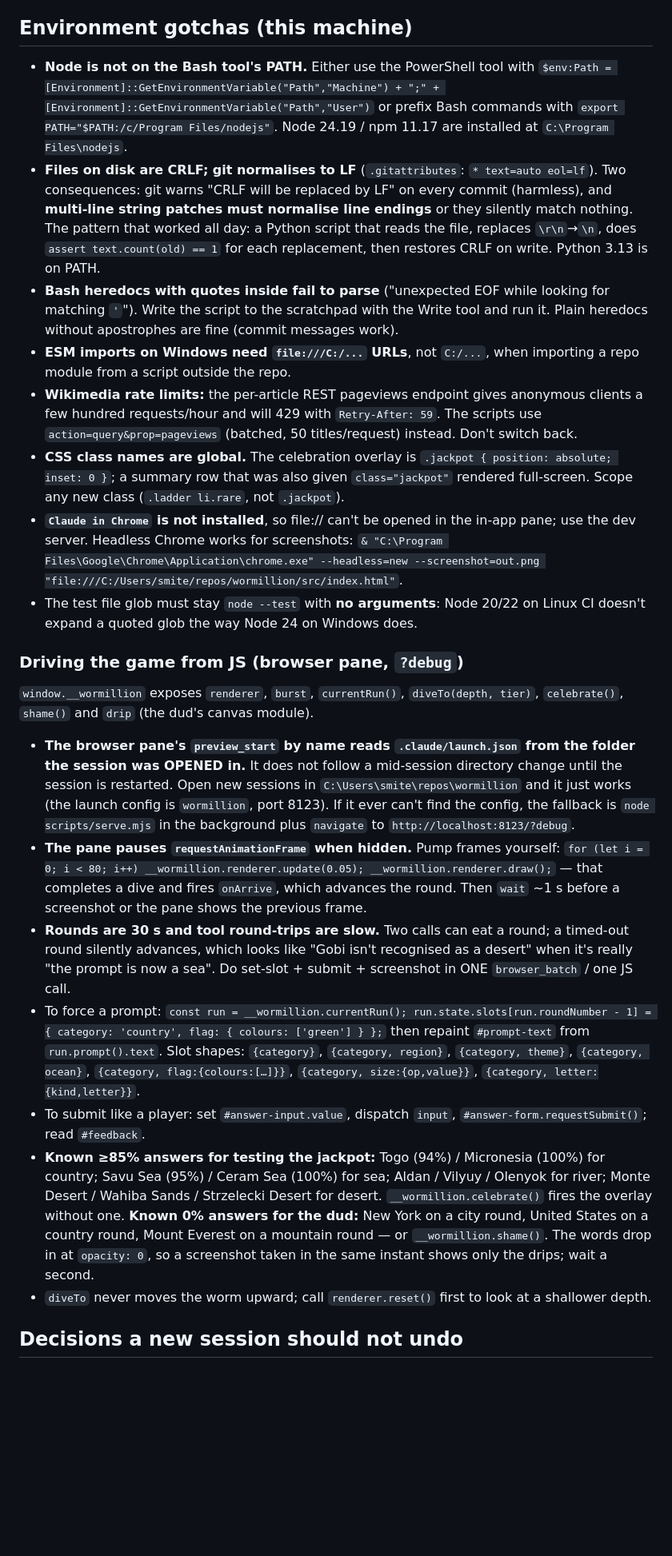
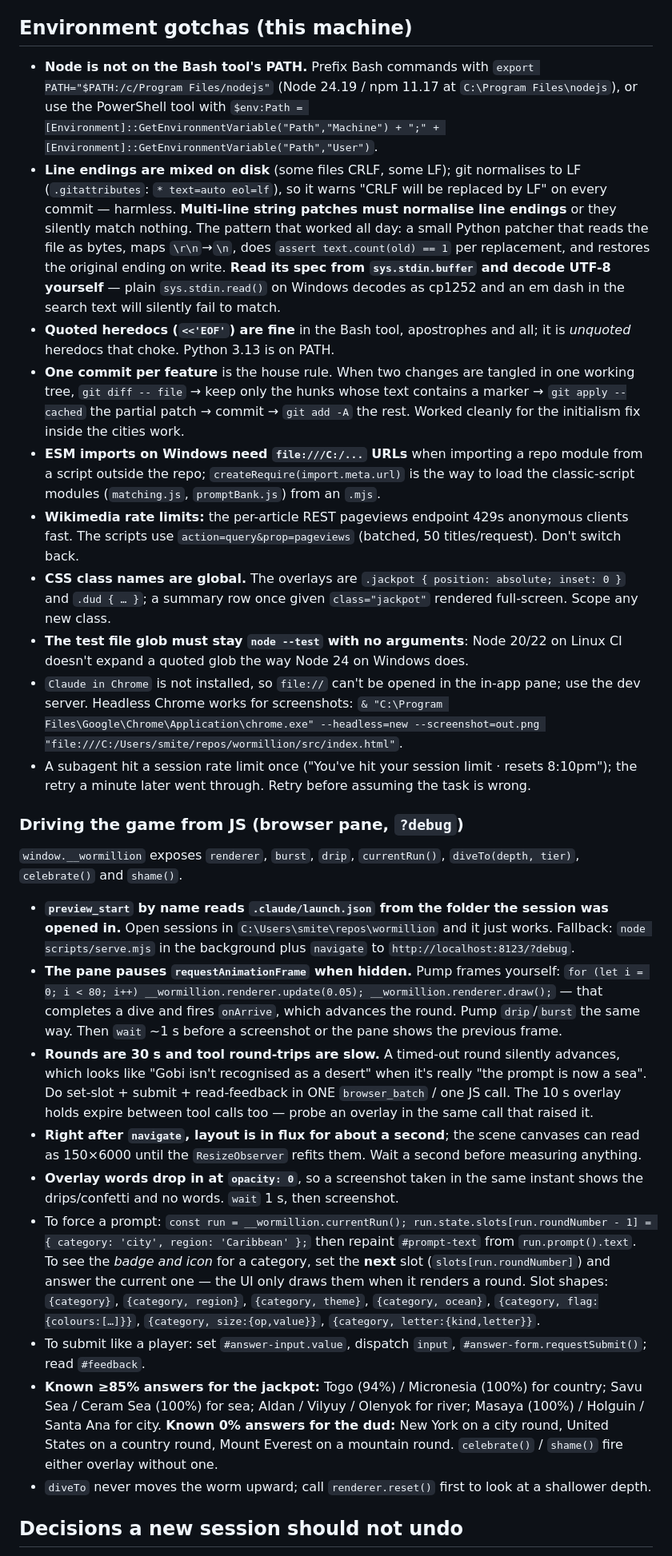
Before and after one commit to MichaelBoujikian/wormillion, a Markdown page: HANDOFF.md, the part around one of its changes. Shown at 80% size. GitHub-like rendering; blank space fills up the shorter version.

```diff
--- a/HANDOFF.md
+++ b/HANDOFF.md
@@ -134,28 +123,30 @@ npm run validate                     # schema, aliases, regions, oceans, flags,
 
 ## Environment gotchas (this machine)
 
-- **Node is not on the Bash tool's PATH.** Either use the PowerShell tool with
-  `$env:Path = [Environment]::GetEnvironmentVariable("Path","Machine") + ";" + [Environment]::GetEnvironmentVariable("Path","User")`
-  or prefix Bash commands with `export PATH="$PATH:/c/Program Files/nodejs"`. Node 24.19 / npm 11.17 are installed at `C:\Program Files\nodejs`.
-- **Files on disk are CRLF; git normalises to LF** (`.gitattributes`: `* text=auto eol=lf`). Two consequences: git warns "CRLF will be replaced by LF" on every commit (harmless), and **multi-line string patches must normalise line endings** or they silently match nothing. The pattern that worked all day: a Python script that reads the file, replaces `\r\n`→`\n`, does `assert text.count(old) == 1` for each replacement, then restores CRLF on write. Python 3.13 is on PATH.
-- **Bash heredocs with quotes inside fail to parse** ("unexpected EOF while looking for matching `'`"). Write the script to the scratchpad with the Write tool and run it. Plain heredocs without apostrophes are fine (commit messages work).
-- **ESM imports on Windows need `file:///C:/...` URLs**, not `C:/...`, when importing a repo module from a script outside the repo.
-- **Wikimedia rate limits:** the per-article REST pageviews endpoint gives anonymous clients a few hundred requests/hour and will 429 with `Retry-After: 59`. The scripts use `action=query&prop=pageviews` (batched, 50 titles/request) instead. Don't switch back.
-- **CSS class names are global.** The celebration overlay is `.jackpot { position: absolute; inset: 0 }`; a summary row that was also given `class="jackpot"` rendered full-screen. Scope any new class (`.ladder li.rare`, not `.jackpot`).
-- **`Claude in Chrome` is not installed**, so file:// can't be opened in the in-app pane; use the dev server. Headless Chrome works for screenshots: `& "C:\Program Files\Google\Chrome\Application\chrome.exe" --headless=new --screenshot=out.png "file:///C:/Users/smite/repos/wormillion/src/index.html"`.
-- The test file glob must stay `node --test` with **no arguments**: Node 20/22 on Linux CI doesn't expand a quoted glob the way Node 24 on Windows does.
+- **Node is not on the Bash tool's PATH.** Prefix Bash commands with `export PATH="$PATH:/c/Program Files/nodejs"` (Node 24.19 / npm 11.17 at `C:\Program Files\nodejs`), or use the PowerShell tool with `$env:Path = [Environment]::GetEnvironmentVariable("Path","Machine") + ";" + [Environment]::GetEnvironmentVariable("Path","User")`.
+- **Line endings are mixed on disk** (some files CRLF, some LF); git normalises to LF (`.gitattributes`: `* text=auto eol=lf`), so it warns "CRLF will be replaced by LF" on every commit — harmless. **Multi-line string patches must normalise line endings** or they silently match nothing. The pattern that worked all day: a small Python patcher that reads the file as bytes, maps `\r\n`→`\n`, does `assert text.count(old) == 1` per replacement, and restores the original ending on write. **Read its spec from `sys.stdin.buffer` and decode UTF-8 yourself** — plain `sys.stdin.read()` on Windows decodes as cp1252 and an em dash in the search text will silently fail to match.
+- **Quoted heredocs (`<<'EOF'`) are fine** in the Bash tool, apostrophes and all; it is *unquoted* heredocs that choke. Python 3.13 is on PATH.
+- **One commit per feature** is the house rule. When two changes are tangled in one working tree, `git diff -- file` → keep only the hunks whose text contains a marker → `git apply --cached` the partial patch → commit → `git add -A` the rest. Worked cleanly for the initialism fix inside the cities work.
+- **ESM imports on Windows need `file:///C:/...` URLs** when importing a repo module from a script outside the repo; `createRequire(import.meta.url)` is the way to load the classic-script modules (`matching.js`, `promptBank.js`) from an `.mjs`.
+- **Wikimedia rate limits:** the per-article REST pageviews endpoint 429s anonymous clients fast. The scripts use `action=query&prop=pageviews` (batched, 50 titles/request). Don't switch back.
+- **CSS class names are global.** The overlays are `.jackpot { position: absolute; inset: 0 }` and `.dud { … }`; a summary row once given `class="jackpot"` rendered full-screen. Scope any new class.
+- **The test file glob must stay `node --test` with no arguments**: Node 20/22 on Linux CI doesn't expand a quoted glob the way Node 24 on Windows does.
+- `Claude in Chrome` is not installed, so `file://` can't be opened in the in-app pane; use the dev server. Headless Chrome works for screenshots: `& "C:\Program Files\Google\Chrome\Application\chrome.exe" --headless=new --screenshot=out.png "file:///C:/Users/smite/repos/wormillion/src/index.html"`.
+- A subagent hit a session rate limit once ("You've hit your session limit · resets 8:10pm"); the retry a minute later went through. Retry before assuming the task is wrong.
 
 ### Driving the game from JS (browser pane, `?debug`)
 
-`window.__wormillion` exposes `renderer`, `burst`, `currentRun()`,
-`diveTo(depth, tier)`, `celebrate()`, `shame()` and `drip` (the dud's canvas module).
+`window.__wormillion` exposes `renderer`, `burst`, `drip`, `currentRun()`,
+`diveTo(depth, tier)`, `celebrate()` and `shame()`.
 
-- **The browser pane's `preview_start` by name reads `.claude/launch.json` from the folder the session was OPENED in.** It does not follow a mid-session directory change until the session is restarted. Open new sessions in `C:\Users\smite\repos\wormillion` and it just works (the launch config is `wormillion`, port 8123). If it ever can't find the config, the fallback is `node scripts/serve.mjs` in the background plus `navigate` to `http://localhost:8123/?debug`.
-- **The pane pauses `requestAnimationFrame` when hidden.** Pump frames yourself: `for (let i = 0; i < 80; i++) __wormillion.renderer.update(0.05); __wormillion.renderer.draw();` — that completes a dive and fires `onArrive`, which advances the round. Then `wait` ~1 s before a screenshot or the pane shows the previous frame.
-- **Rounds are 30 s and tool round-trips are slow.** Two calls can eat a round; a timed-out round silently advances, which looks like "Gobi isn't recognised as a desert" when it's really "the prompt is now a sea". Do set-slot + submit + screenshot in ONE `browser_batch` / one JS call.
-- To force a prompt: `const run = __wormillion.currentRun(); run.state.slots[run.roundNumber - 1] = { category: 'country', flag: { colours: ['green'] } };` then repaint `#prompt-text` from `run.prompt().text`. Slot shapes: `{category}`, `{category, region}`, `{category, theme}`, `{category, ocean}`, `{category, flag:{colours:[…]}}`, `{category, size:{op,value}}`, `{category, letter:{kind,letter}}`.
+- **`preview_start` by name reads `.claude/launch.json` from the folder the session was opened in.** Open sessions in `C:\Users\smite\repos\wormillion` and it just works. Fallback: `node scripts/serve.mjs` in the background plus `navigate` to `http://localhost:8123/?debug`.
+- **The pane pauses `requestAnimationFrame` when hidden.** Pump frames yourself: `for (let i = 0; i < 80; i++) __wormillion.renderer.update(0.05); __wormillion.renderer.draw();` — that completes a dive and fires `onArrive`, which advances the round. Pump `drip`/`burst` the same way. Then `wait` ~1 s before a screenshot or the pane shows the previous frame.
+- **Rounds are 30 s and tool round-trips are slow.** A timed-out round silently advances, which looks like "Gobi isn't recognised as a desert" when it's really "the prompt is now a sea". Do set-slot + submit + read-feedback in ONE `browser_batch` / one JS call. The 10 s overlay holds expire between tool calls too — probe an overlay in the same call that raised it.
+- **Right after `navigate`, layout is in flux for about a second**; the scene canvases can read as 150×6000 until the `ResizeObserver` refits them. Wait a second before measuring anything.
+- **Overlay words drop in at `opacity: 0`**, so a screenshot taken in the same instant shows the drips/confetti and no words. `wait` 1 s, then screenshot.
+- To force a prompt: `const run = __wormillion.currentRun(); run.state.slots[run.roundNumber - 1] = { category: 'city', region: 'Caribbean' };` then repaint `#prompt-text` from `run.prompt().text`. To see the *badge and icon* for a category, set the **next** slot (`slots[run.roundNumber]`) and answer the current one — the UI only draws them when it renders a round. Slot shapes: `{category}`, `{category, region}`, `{category, theme}`, `{category, ocean}`, `{category, flag:{colours:[…]}}`, `{category, size:{op,value}}`, `{category, letter:{kind,letter}}`.
 - To submit like a player: set `#answer-input.value`, dispatch `input`, `#answer-form.requestSubmit()`; read `#feedback`.
-- **Known ≥85% answers for testing the jackpot:** Togo (94%) / Micronesia (100%) for country; Savu Sea (95%) / Ceram Sea (100%) for sea; Aldan / Vilyuy / Olenyok for river; Monte Desert / Wahiba Sands / Strzelecki Desert for desert. `__wormillion.celebrate()` fires the overlay without one. **Known 0% answers for the dud:** New York on a city round, United States on a country round, Mount Everest on a mountain round — or `__wormillion.shame()`. The words drop in at `opacity: 0`, so a screenshot taken in the same instant shows only the drips; wait a second.
+- **Known ≥85% answers for the jackpot:** Togo (94%) / Micronesia (100%) for country; Savu Sea / Ceram Sea (100%) for sea; Aldan / Vilyuy / Olenyok for river; Masaya (100%) / Holguin / Santa Ana for city. **Known 0% answers for the dud:** New York on a city round, United States on a country round, Mount Everest on a mountain round. `celebrate()` / `shame()` fire either overlay without one.
 - `diveTo` never moves the worm upward; call `renderer.reset()` first to look at a shallower depth.
 
 ## Decisions a new session should not undo
```
Also changed, not shown: other parts of HANDOFF.md (+84 -101 lines).
